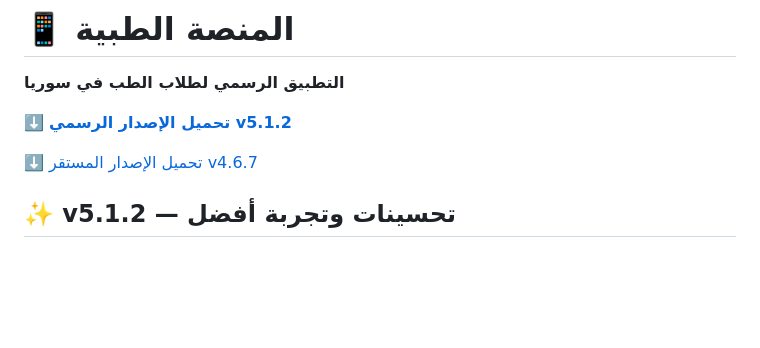
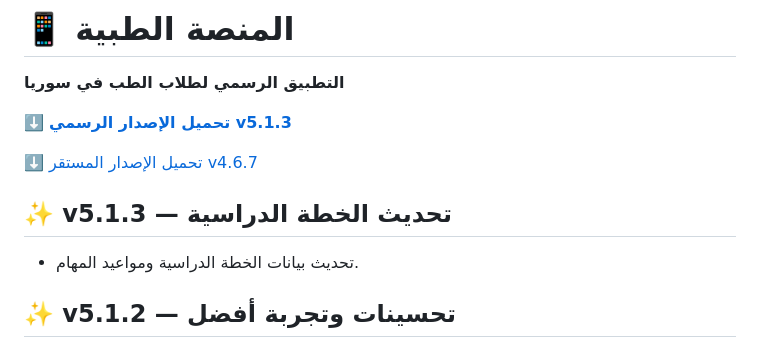
Before and after one commit to 7sn-17/Pre12, a Markdown page: CHANGELOG.md, the part around the change. Rendered like a GitHub page; blank space fills up the shorter version.

```diff
--- a/CHANGELOG.md
+++ b/CHANGELOG.md
@@ -2,9 +2,13 @@
 
 **التطبيق الرسمي لطلاب الطب في سوريا**
 
-⬇️ **[تحميل الإصدار الرسمي v5.1.2](https://github.com/7sn-17/Pre12/releases/download/v5.1.2/Medical_Platform_v5.1.2.apk)**
+⬇️ **[تحميل الإصدار الرسمي v5.1.3](https://github.com/7sn-17/Pre12/releases/download/v5.1.3/Medical_Platform_v5.1.3.apk)**
 
 ⬇️ [تحميل الإصدار المستقر v4.6.7](https://pfjpeqhevegivjmyjvux.supabase.co/storage/v1/object/public/releases/Medical_Platform_Latest.apk)
+
+## ✨ v5.1.3 — تحديث الخطة الدراسية
+
+- تحديث بيانات الخطة الدراسية ومواعيد المهام.
 
 ## ✨ v5.1.2 — تحسينات وتجربة أفضل
 
```
